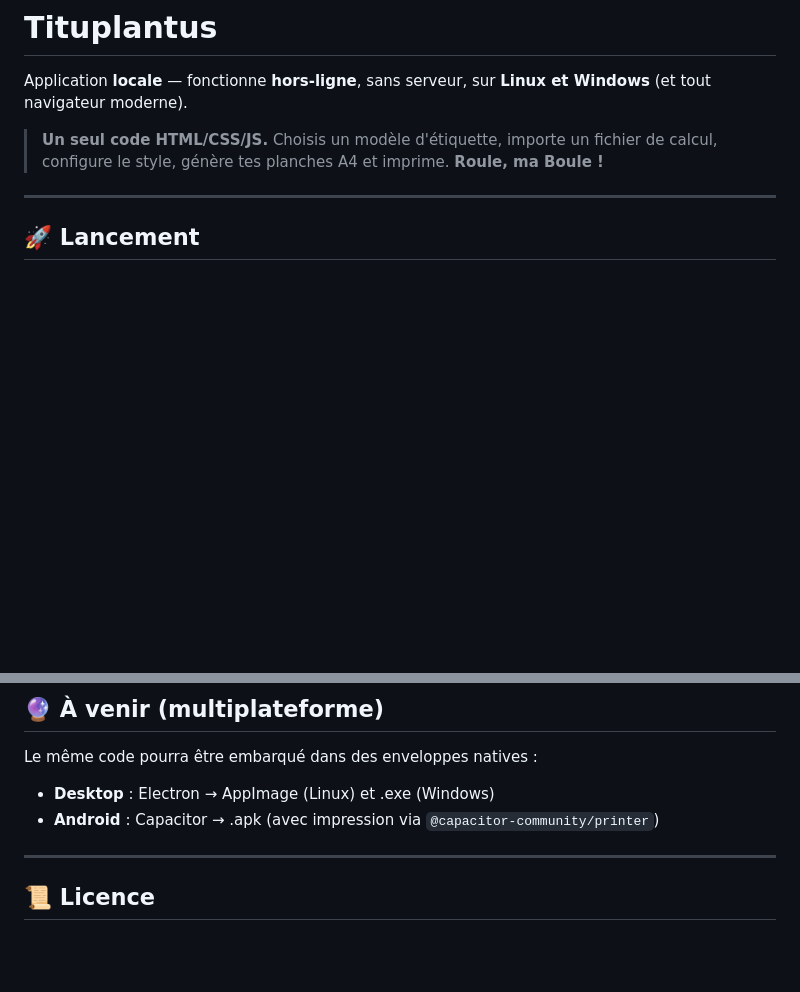
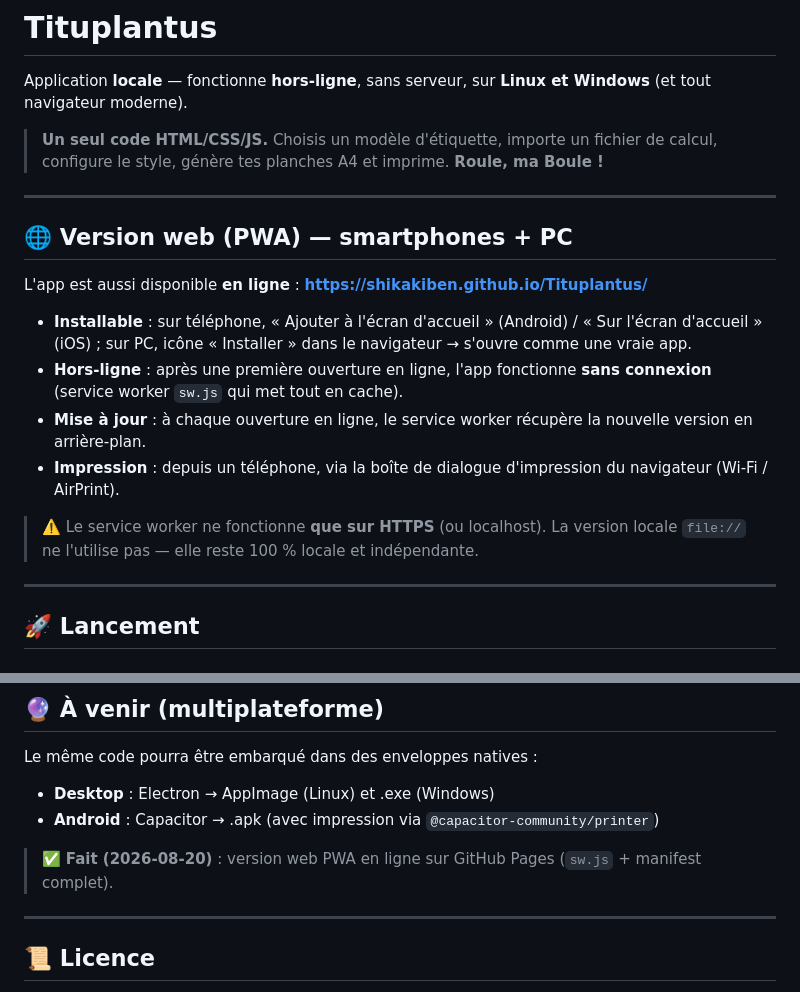
Before and after one commit to Shikakiben/Tituplantus, a Markdown page: README.md, 2 parts joined by grey strips. Rendered like a GitHub page; blank space fills up the shorter version.

Commit message:
README : documente la version web PWA (GitHub Pages, hors-ligne, installable)

```diff
--- a/README.md
+++ b/README.md
@@ -3,6 +3,19 @@
 Application **locale** — fonctionne **hors-ligne**, sans serveur, sur **Linux et Windows** (et tout navigateur moderne).
 
 > **Un seul code HTML/CSS/JS.** Choisis un modèle d'étiquette, importe un fichier de calcul, configure le style, génère tes planches A4 et imprime. **Roule, ma Boule !**
+
+---
+
+## 🌐 Version web (PWA) — smartphones + PC
+
+L'app est aussi disponible **en ligne** : **https://shikakiben.github.io/Tituplantus/**
+
+- **Installable** : sur téléphone, « Ajouter à l'écran d'accueil » (Android) / « Sur l'écran d'accueil » (iOS) ; sur PC, icône « Installer » dans le navigateur → s'ouvre comme une vraie app.
+- **Hors-ligne** : après une première ouverture en ligne, l'app fonctionne **sans connexion** (service worker `sw.js` qui met tout en cache).
+- **Mise à jour** : à chaque ouverture en ligne, le service worker récupère la nouvelle version en arrière-plan.
+- **Impression** : depuis un téléphone, via la boîte de dialogue d'impression du navigateur (Wi-Fi / AirPrint).
+
+> ⚠️ Le service worker ne fonctionne **que sur HTTPS** (ou localhost). La version locale `file://` ne l'utilise pas — elle reste 100 % locale et indépendante.
 
 ---
 
@@ -103,6 +116,8 @@ Le même code pourra être embarqué dans des enveloppes natives :
 - **Desktop** : Electron → AppImage (Linux) et .exe (Windows)
 - **Android** : Capacitor → .apk (avec impression via `@capacitor-community/printer`)
 
+> ✅ **Fait (2026-08-20)** : version web PWA en ligne sur GitHub Pages (`sw.js` + manifest complet).
+
 ---
 
 ## 📜 Licence
```
